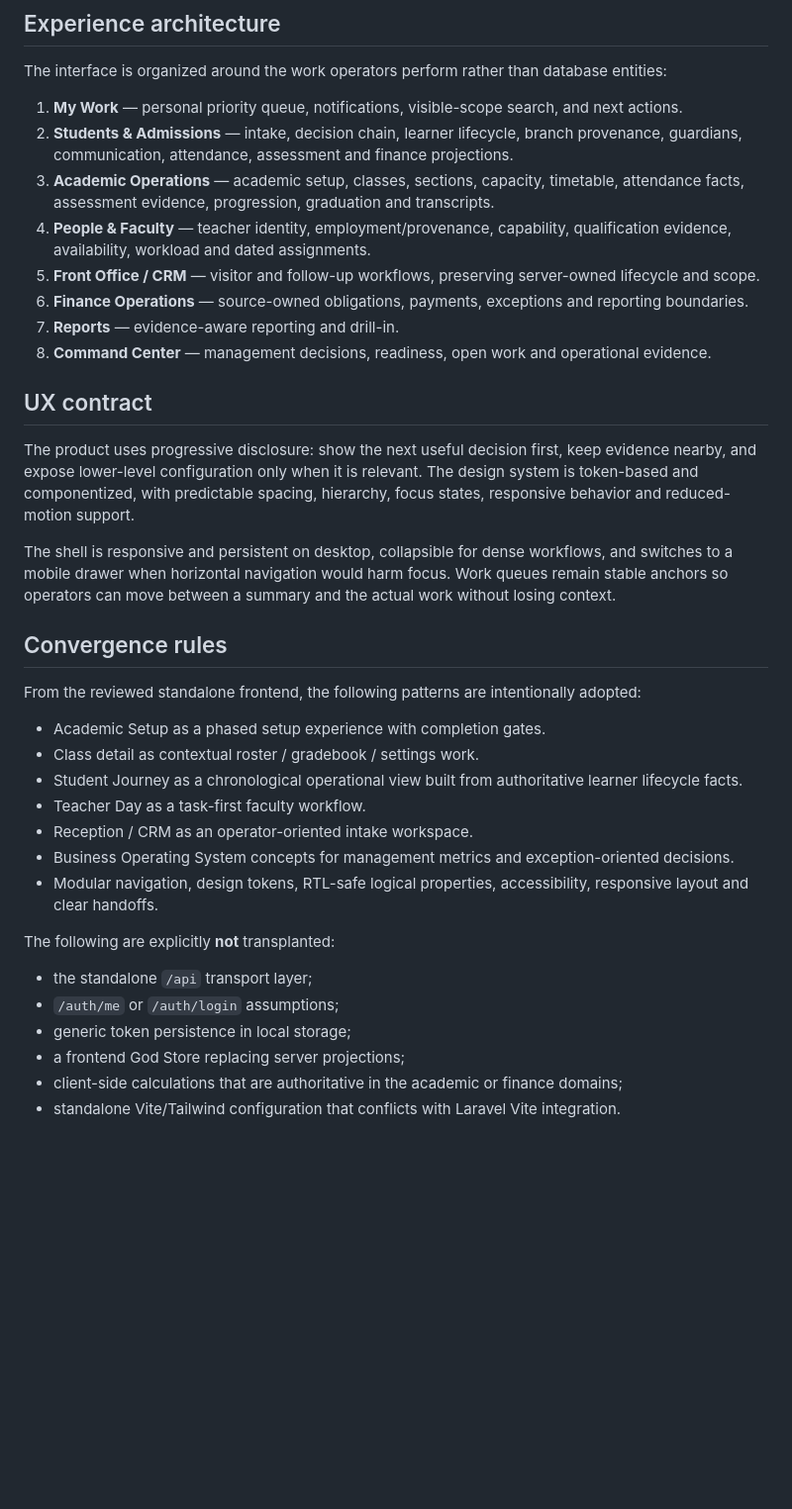
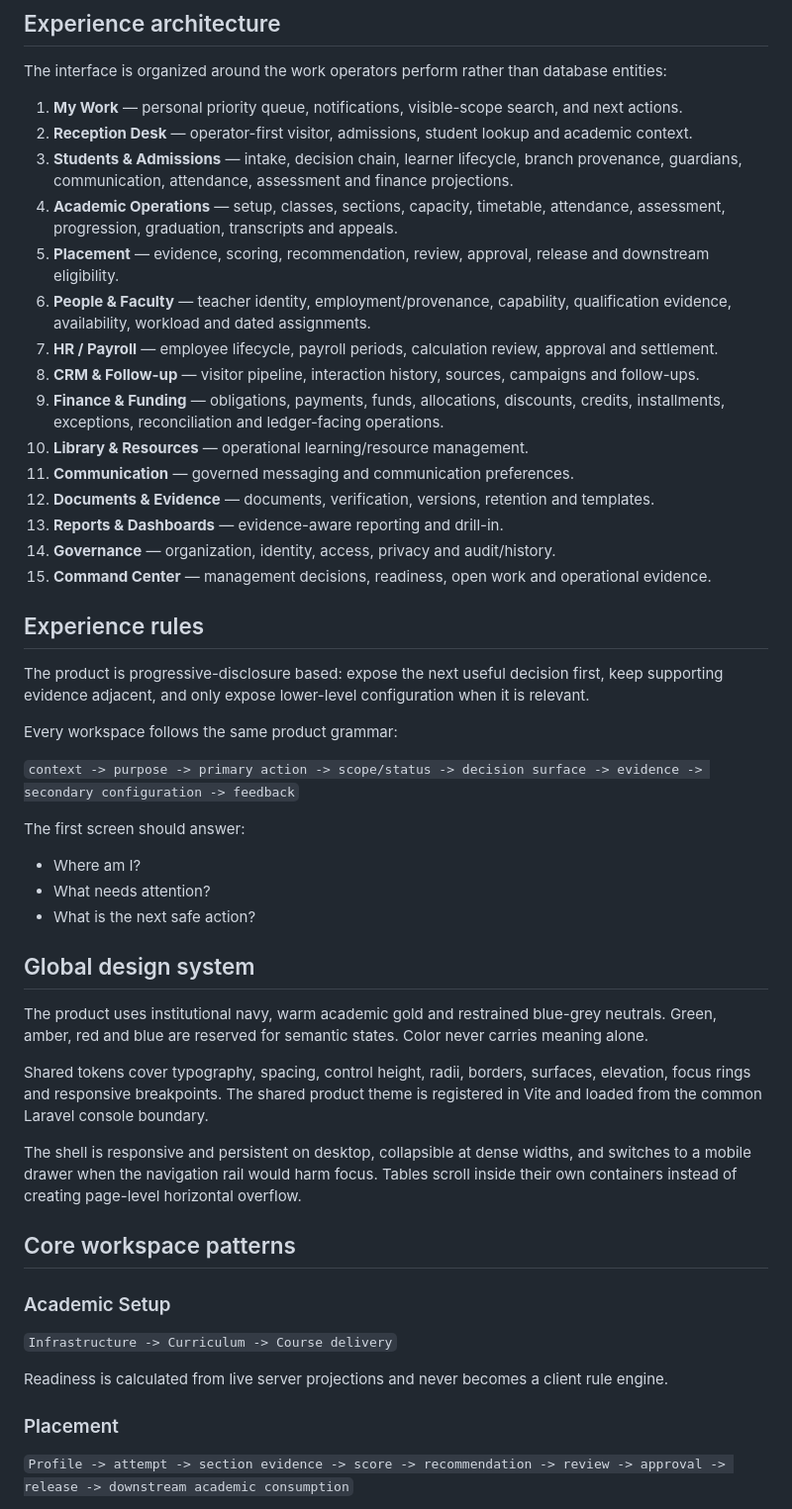
Before and after one commit to Frotan2/TOEFL-House, a Markdown page: docs/UNIFIED_PRODUCT_ARCHITECTURE_2026-09-09.md, the part around one of its changes. Shown at 99% size. GitHub-like rendering; blank space fills up the shorter version.

Commit message:
docs: align architecture with full experience design system

```diff
--- a/docs/UNIFIED_PRODUCT_ARCHITECTURE_2026-09-09.md
+++ b/docs/UNIFIED_PRODUCT_ARCHITECTURE_2026-09-09.md
@@ -15,37 +15,50 @@ The browser never becomes the source of truth for authorization, scope, financia
 The interface is organized around the work operators perform rather than database entities:
 
 1. **My Work** — personal priority queue, notifications, visible-scope search, and next actions.
-2. **Students & Admissions** — intake, decision chain, learner lifecycle, branch provenance, guardians, communication, attendance, assessment and finance projections.
-3. **Academic Operations** — academic setup, classes, sections, capacity, timetable, attendance facts, assessment evidence, progression, graduation and transcripts.
-4. **People & Faculty** — teacher identity, employment/provenance, capability, qualification evidence, availability, workload and dated assignments.
-5. **Front Office / CRM** — visitor and follow-up workflows, preserving server-owned lifecycle and scope.
-6. **Finance Operations** — source-owned obligations, payments, exceptions and reporting boundaries.
-7. **Reports** — evidence-aware reporting and drill-in.
-8. **Command Center** — management decisions, readiness, open work and operational evidence.
+2. **Reception Desk** — operator-first visitor, admissions, student lookup and academic context.
+3. **Students & Admissions** — intake, decision chain, learner lifecycle, branch provenance, guardians, communication, attendance, assessment and finance projections.
+4. **Academic Operations** — setup, classes, sections, capacity, timetable, attendance, assessment, progression, graduation, transcripts and appeals.
+5. **Placement** — evidence, scoring, recommendation, review, approval, release and downstream eligibility.
+6. **People & Faculty** — teacher identity, employment/provenance, capability, qualification evidence, availability, workload and dated assignments.
+7. **HR / Payroll** — employee lifecycle, payroll periods, calculation review, approval and settlement.
+8. **CRM & Follow-up** — visitor pipeline, interaction history, sources, campaigns and follow-ups.
+9. **Finance & Funding** — obligations, payments, funds, allocations, discounts, credits, installments, exceptions, reconciliation and ledger-facing operations.
+10. **Library & Resources** — operational learning/resource management.
+11. **Communication** — governed messaging and communication preferences.
+12. **Documents & Evidence** — documents, verification, versions, retention and templates.
+13. **Reports & Dashboards** — evidence-aware reporting and drill-in.
+14. **Governance** — organization, identity, access, privacy and audit/history.
+15. **Command Center** — management decisions, readiness, open work and operational evidence.
 
-## UX contract
+## Experience rules
 
-The product uses progressive disclosure: show the next useful decision first, keep evidence nearby, and expose lower-level configuration only when it is relevant. The design system is token-based and componentized, with predictable spacing, hierarchy, focus states, responsive behavior and reduced-motion support.
+The product is progressive-disclosure based: expose the next useful decision first, keep supporting evidence adjacent, and only expose lower-level configuration when it is relevant.
 
-The shell is responsive and persistent on desktop, collapsible for dense workflows, and switches to a mobile drawer when horizontal navigation would harm focus. Work queues remain stable anchors so operators can move between a summary and the actual work without losing context.
+Every workspace follows the same product grammar:
 
-## Convergence rules
+`context -> purpose -> primary action -> scope/status -> decision surface -> evidence -> secondary configuration -> feedback`
 
-From the reviewed standalone frontend, the following patterns are intentionally adopted:
+The first screen should answer:
 
-- Academic Setup as a phased setup experience with completion gates.
-- Class detail as contextual roster / gradebook / settings work.
-- Student Journey as a chronological operational view built from authoritative learner lifecycle facts.
-- Teacher Day as a task-first faculty workflow.
-- Reception / CRM as an operator-oriented intake workspace.
-- Business Operating System concepts for management metrics and exception-oriented decisions.
-- Modular navigation, design tokens, RTL-safe logical properties, accessibility, responsive layout and clear handoffs.
+- Where am I?
+- What needs attention?
+- What is the next safe action?
 
-The following are explicitly **not** transplanted:
+## Global design system
 
-- the standalone `/api` transport layer;
-- `/auth/me` or `/auth/login` assumptions;
-- generic token persistence in local storage;
-- a frontend God Store replacing server projections;
-- client-side calculations that are authoritative in the academic or finance domains;
-- standalone Vite/Tailwind configuration that conflicts with Laravel Vite integration.
+The product uses institutional navy, warm academic gold and restrained blue-grey neutrals. Green, amber, red and blue are reserved for semantic states. Color never carries meaning alone.
+
+Shared tokens cover typography, spacing, control height, radii, borders, surfaces, elevation, focus rings and responsive breakpoints. The shared product theme is registered in Vite and loaded from the common Laravel console boundary.
+
+The shell is responsive and persistent on desktop, collapsible at dense widths, and switches to a mobile drawer when the navigation rail would harm focus. Tables scroll inside their own containers instead of creating page-level horizontal overflow.
+
+## Core workspace patterns
+
+### Academic Setup
+`Infrastructure -> Curriculum -> Course delivery`
+
+Readiness is calculated from live server projections and never becomes a client rule engine.
+
+### Placement
+`Profile -> attempt -> section evidence -> score -> recommendation -> review -> approval -> release -> downstream academic consumption`
+
```
Also changed, not shown: other parts of docs/UNIFIED_PRODUCT_ARCHITECTURE_2026-09-09.md (+41 -6 lines).
